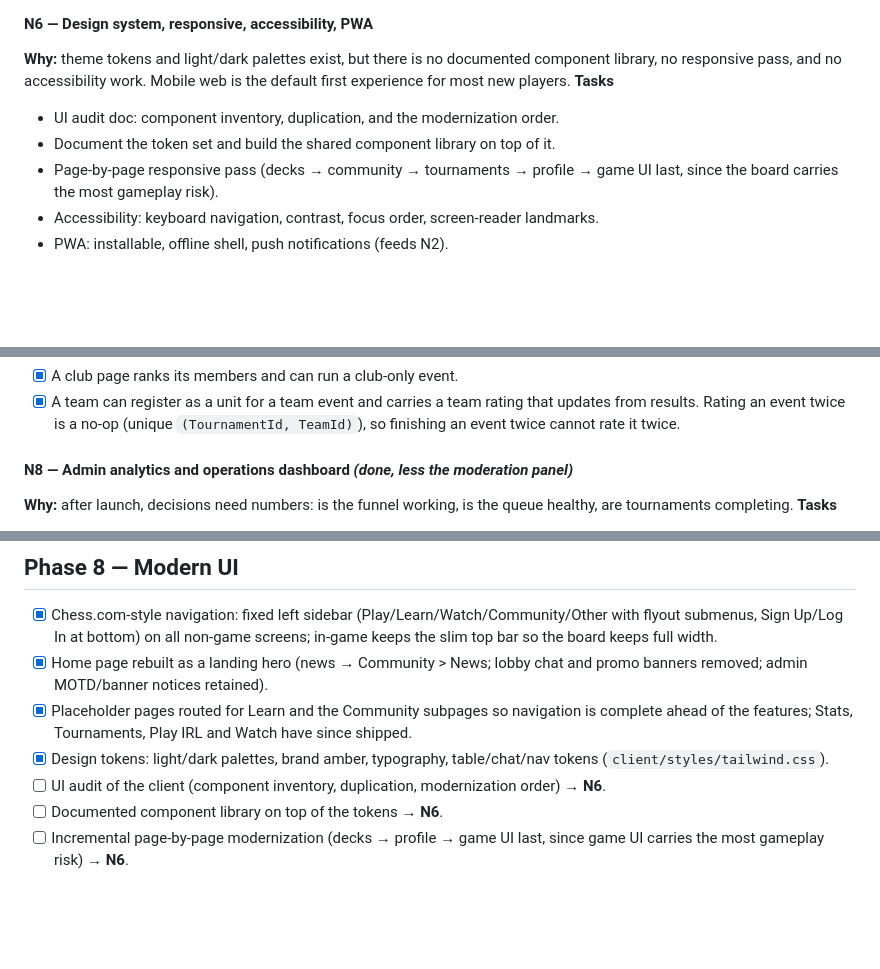
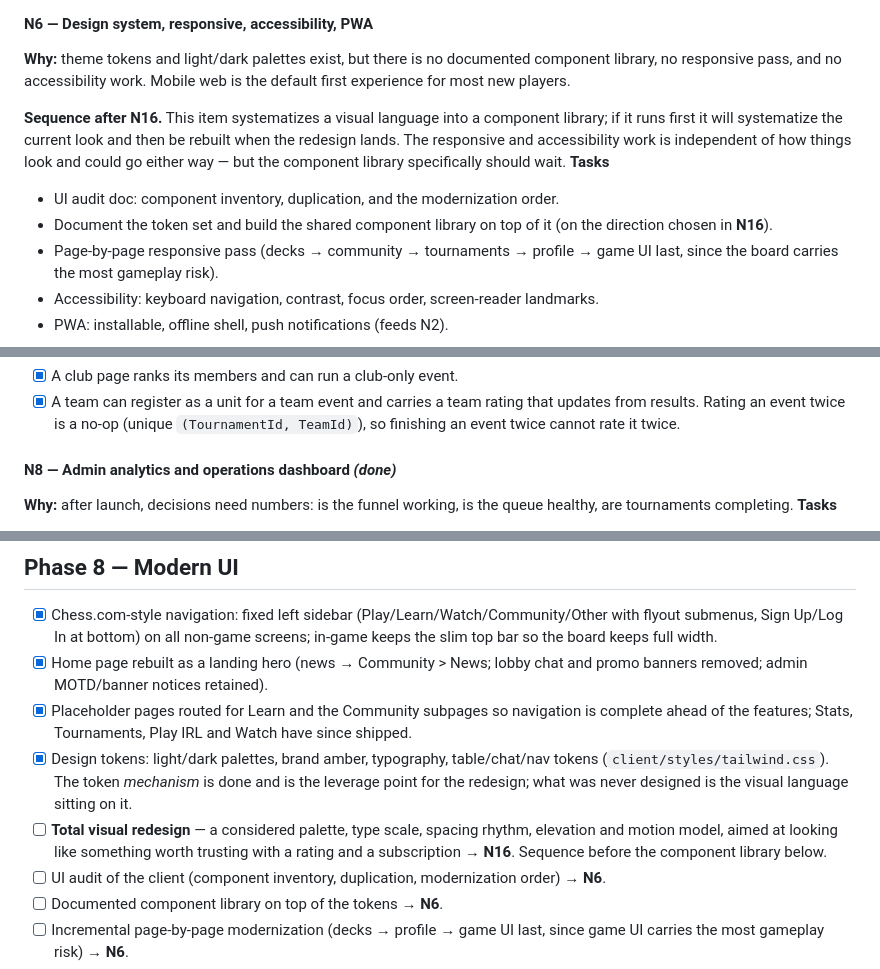
Before and after one commit to CoCathey/ArchonArena, a Markdown page: ROADMAP.md, 3 parts joined by grey strips. GitHub-like rendering; blank space fills up the shorter version.

```diff
--- a/ROADMAP.md
+++ b/ROADMAP.md
@@ -662,10 +662,16 @@ no way to report anything or act proportionately. Community size makes this urge
 **Why:** theme tokens and light/dark palettes exist, but there is no documented component
 library, no responsive pass, and no accessibility work. Mobile web is the default first
 experience for most new players.
+
+**Sequence after N16.** This item systematizes a visual language into a component library; if
+it runs first it will systematize the current look and then be rebuilt when the redesign lands.
+The responsive and accessibility work is independent of how things look and could go either
+way — but the component library specifically should wait.
 **Tasks**
 
 -   UI audit doc: component inventory, duplication, and the modernization order.
--   Document the token set and build the shared component library on top of it.
+-   Document the token set and build the shared component library on top of it (on the
+    direction chosen in **N16**).
 -   Page-by-page responsive pass (decks → community → tournaments → profile → game UI last,
     since the board carries the most gameplay risk).
 -   Accessibility: keyboard navigation, contrast, focus order, screen-reader landmarks.
@@ -720,7 +726,7 @@ competition between groups, not just membership lists.
         from results. Rating an event twice is a no-op (unique `(TournamentId, TeamId)`), so
         finishing an event twice cannot rate it twice.
 
-#### N8 — Admin analytics and operations dashboard _(done, less the moderation panel)_
+#### N8 — Admin analytics and operations dashboard _(done)_
 
 **Why:** after launch, decisions need numbers: is the funnel working, is the queue healthy,
 are tournaments completing.
@@ -1319,7 +1395,11 @@ much stronger deck pays less.
         complete ahead of the features; Stats, Tournaments, Play IRL and Watch have since
         shipped.
 -   [x] Design tokens: light/dark palettes, brand amber, typography, table/chat/nav tokens
-        (`client/styles/tailwind.css`).
+        (`client/styles/tailwind.css`). The token _mechanism_ is done and is the leverage point
+        for the redesign; what was never designed is the visual language sitting on it.
+-   [ ] **Total visual redesign** — a considered palette, type scale, spacing rhythm, elevation
+        and motion model, aimed at looking like something worth trusting with a rating and a
+        subscription → **N16**. Sequence before the component library below.
 -   [ ] UI audit of the client (component inventory, duplication, modernization order) → **N6**.
 -   [ ] Documented component library on top of the tokens → **N6**.
 -   [ ] Incremental page-by-page modernization (decks → profile → game UI last, since game
```
Also changed, not shown: other parts of ROADMAP.md (+71 -1 lines).
